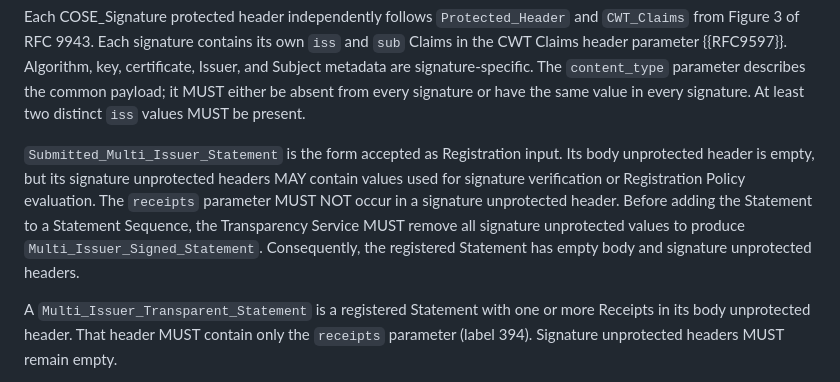
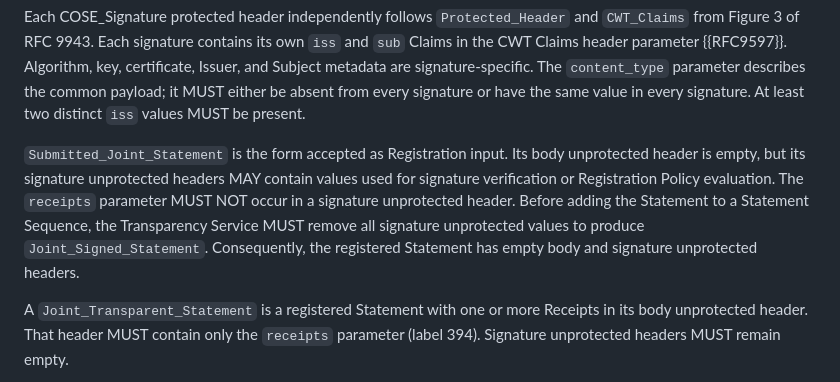
Before and after one commit to achamayou/draft-chamayou-scitt-cose-sign, a Markdown page: draft-chamayou-scitt-cose-sign.md, the part around one of its changes. Rendered like a GitHub page.

```diff
--- a/draft-chamayou-scitt-cose-sign.md
+++ b/draft-chamayou-scitt-cose-sign.md
@@ -187,16 +187,16 @@ signature-specific.  The `content_type` parameter describes the common
 payload; it MUST either be absent from every signature or have the same value
 in every signature.  At least two distinct `iss` values MUST be present.
 
-`Submitted_Multi_Issuer_Statement` is the form accepted as Registration input.
+`Submitted_Joint_Statement` is the form accepted as Registration input.
 Its body unprotected header is empty, but its signature unprotected headers MAY
 contain values used for signature verification or Registration Policy
 evaluation.  The `receipts` parameter MUST NOT occur in a signature
 unprotected header.  Before adding the Statement to a Statement Sequence, the
 Transparency Service MUST remove all signature unprotected values to produce
-`Multi_Issuer_Signed_Statement`.  Consequently, the registered Statement has
+`Joint_Signed_Statement`.  Consequently, the registered Statement has
 empty body and signature unprotected headers.
 
-A `Multi_Issuer_Transparent_Statement` is a registered Statement with one or
+A `Joint_Transparent_Statement` is a registered Statement with one or
 more Receipts in its body unprotected header.  That header MUST contain only
 the `receipts` parameter (label 394).  Signature unprotected headers MUST
 remain empty.
```
Also changed, not shown: other parts of draft-chamayou-scitt-cose-sign.md (+28 -28 lines).
